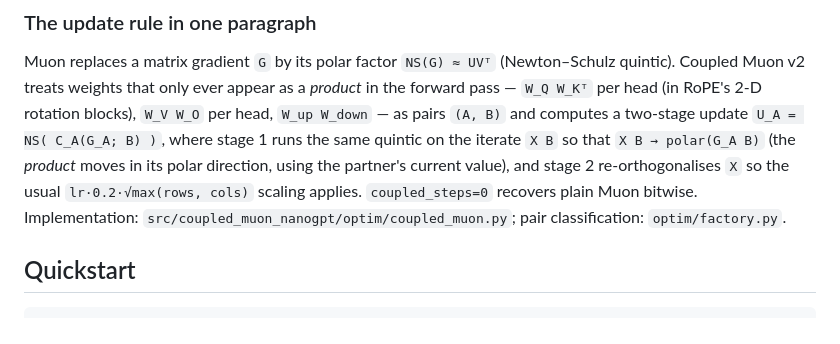
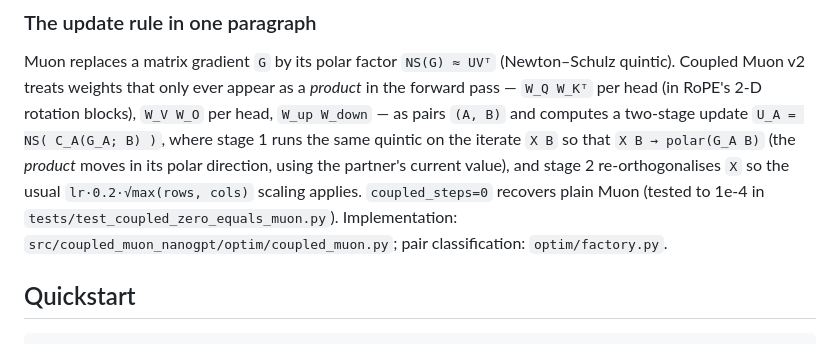
Before and after one commit to setsuna113/coupled-muon-nanogpt, a Markdown page: README.md, the part around the change. Rendered like a GitHub page.

```diff
--- a/README.md
+++ b/README.md
@@ -42,8 +42,9 @@ head, `W_up W_down` — as pairs `(A, B)` and computes a two-stage update
 so that `X B → polar(G_A B)` (the *product* moves in its polar direction, using the
 partner's current value), and stage 2 re-orthogonalises `X` so the usual
 `lr·0.2·√max(rows, cols)` scaling applies. `coupled_steps=0` recovers plain Muon
-bitwise. Implementation: `src/coupled_muon_nanogpt/optim/coupled_muon.py`; pair
-classification: `optim/factory.py`.
+(tested to 1e-4 in `tests/test_coupled_zero_equals_muon.py`). Implementation:
+`src/coupled_muon_nanogpt/optim/coupled_muon.py`; pair classification:
+`optim/factory.py`.
 
 ## Quickstart
 
```
Also changed, not shown: docs/FINAL_STATUS.md (+2 -1 lines), docs/PROJECT_SUMMARY.md (+223 -186 lines).
